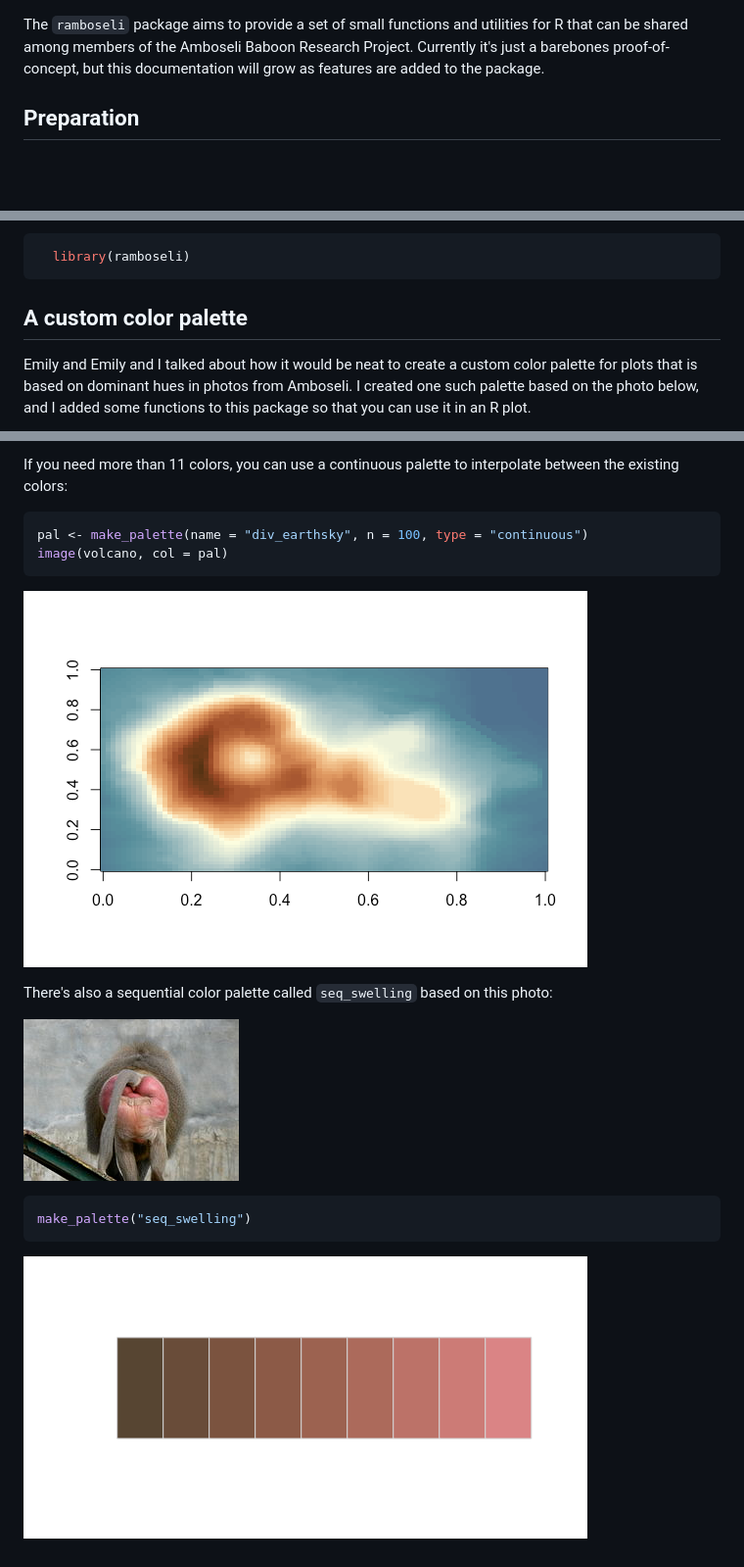
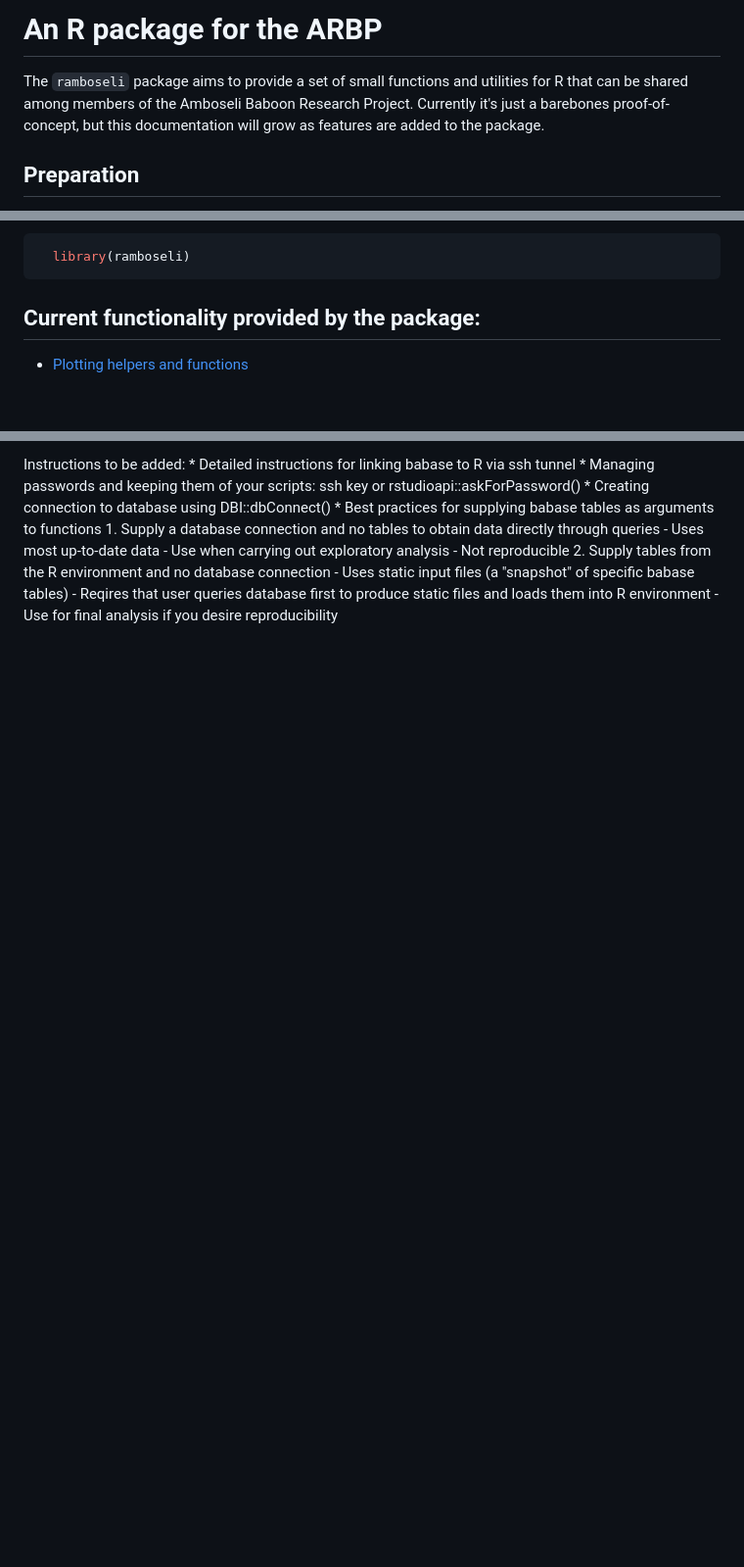
Before and after one commit to amboseli/ramboseli, a Markdown page: README.md, 3 parts joined by grey strips. Shown: that part at 98% size. Rendered like a GitHub page; blank space fills up the shorter version.

Commit message:
Reorganize documentation
README only for core instructions
Moded documentation for plotting functions to separate markdown file

````diff
--- a/README.md
+++ b/README.md
@@ -1,3 +1,6 @@
+An R package for the ARBP
+================
+
 The `ramboseli` package aims to provide a set of small functions and utilities for R that can be shared among members of the Amboseli Baboon Research Project. Currently it's just a barebones proof-of-concept, but this documentation will grow as features are added to the package.
 
 Preparation
@@ -21,8 +24,8 @@ After you have installed the package once, you can simply load it in the future
   library(ramboseli)
 ```
 
-A custom color palette
-----------------------
+Current functionality provided by the package:
+----------------------------------------------
 
-Emily and Emily and I talked about how it would be neat to create a custom color palette for plots that is based on dominant hues in photos from Amboseli. I created one such palette based on the photo below, and I added some functions to this package so that you can use it in an R plot.
+-   [Plotting helpers and functions](documentation/plotting.md)
 
@@ -47,18 +37 @@ make_palette("div_earthsky", 5)
-If you need more than 11 colors, you can use a continuous palette to interpolate between the existing colors:
-
-``` r
-pal <- make_palette(name = "div_earthsky", n = 100, type = "continuous")
-image(volcano, col = pal)
-```
-
-![](plots/README-palette-continuous-1.png)
-
-There's also a sequential color palette called `seq_swelling` based on this photo:
-
-![](img/220px-Baboon_buttocks.jpg)<br>
-
-``` r
-make_palette("seq_swelling")
-```
-
-![](plots/README-palette-swelling-full-1.png)
+Instructions to be added: \* Detailed instructions for linking babase to R via ssh tunnel \* Managing passwords and keeping them of your scripts: ssh key or rstudioapi::askForPassword() \* Creating connection to database using DBI::dbConnect() \* Best practices for supplying babase tables as arguments to functions 1. Supply a database connection and no tables to obtain data directly through queries - Uses most up-to-date data - Use when carrying out exploratory analysis - Not reproducible 2. Supply tables from the R environment and no database connection - Uses static input files (a "snapshot" of specific babase tables) - Reqires that user queries database first to produce static files and loads them into R environment - Use for final analysis if you desire reproducibility
````
Also changed, not shown: other parts of README.md (+3 -16 lines), documentation/plotting.md (added, +48 -0 lines), documentation/plots/PLOTTING-palette-continuous-1.png (added), documentation/plots/PLOTTING-palette-full-1.png (added), documentation/plots/PLOTTING-palette-small-1.png (added), documentation/plots/PLOTTING-palette-swelling-full-1.png (added), 2 other files.
